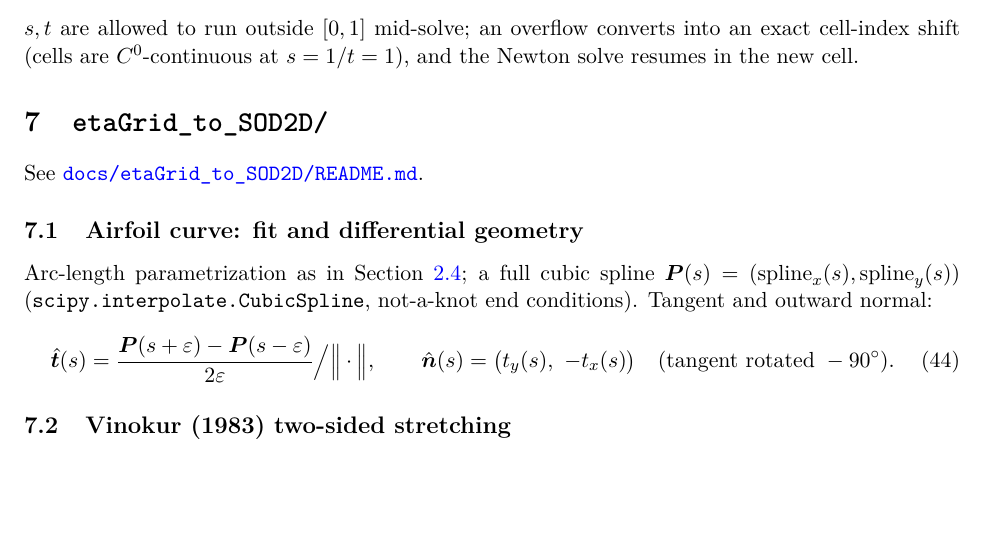
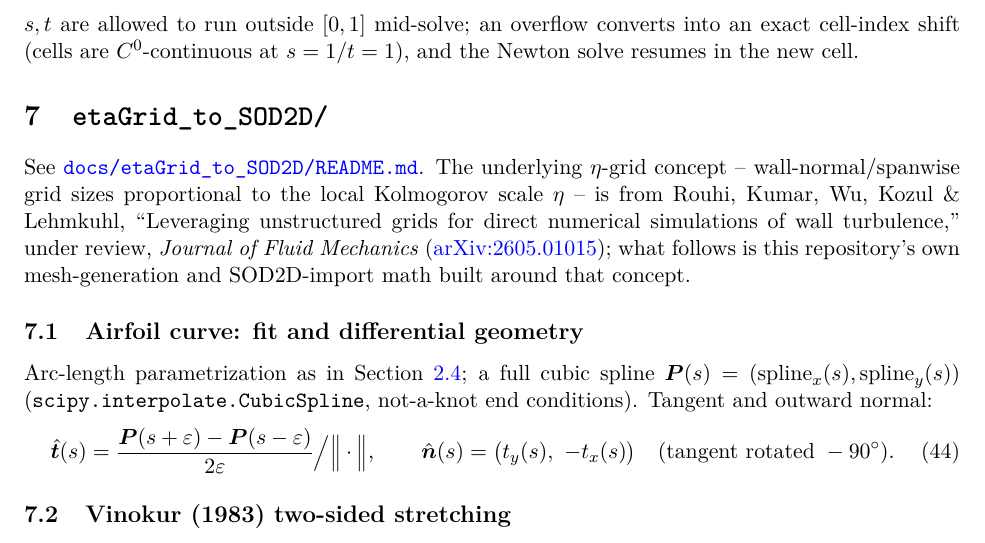
Before and after one commit to kvishalrai/AeroHexMesh, a LaTeX document (docs/math/AeroHexMesh_Math.tex): part of page 7 of 9, cut so that both start at the same text, the shorter picture padded with empty space. Compiled offline with pdfLaTeX.

Commit message:
Cite the eta-grid source paper (Rouhi, Kumar, Wu, Kozul & Lehmkuhl, JFM under review)
etaGrid_to_SOD2D/'s underlying concept -- wall-normal/spanwise grid
sizes proportional to the local Kolmogorov scale eta -- comes from
this paper (arXiv:2605.01015). Added to the top-level References &
Acknowledgements, the pipeline's own README, and the docs/ math pages.

```diff
--- a/docs/math/AeroHexMesh_Math.tex
+++ b/docs/math/AeroHexMesh_Math.tex
@@ -377,6 +377,14 @@ at \(s=1\)/\(t=1\)), and the Newton solve resumes in the new cell.
 \section{\texttt{etaGrid\_to\_SOD2D/}}
 \label{sec:etagrid}
 See \href{https://github.com/kvishalrai/AeroHexMesh/blob/master/docs/etaGrid_to_SOD2D/README.md}{\texttt{docs/etaGrid\_to\_SOD2D/README.md}}.
+The underlying \(\eta\)-grid concept -- wall-normal/spanwise grid sizes
+proportional to the local Kolmogorov scale \(\eta\) -- is from Rouhi,
+Kumar, Wu, Kozul \& Lehmkuhl, ``Leveraging unstructured grids for direct
+numerical simulations of wall turbulence,'' under review, \emph{Journal
+of Fluid Mechanics}
+(\href{https://arxiv.org/abs/2605.01015}{arXiv:2605.01015}); what
+follows is this repository's own mesh-generation and SOD2D-import math
+built around that concept.
 
 \subsection{Airfoil curve: fit and differential geometry}
 Arc-length parametrization as in Section~\ref{sec:wall-spline}; a full cubic
```
Also changed, not shown: README.md, docs/etaGrid_to_SOD2D/README.md, docs/math/AeroHexMesh_Math.pdf, etaGrid_to_SOD2D/README.md.
